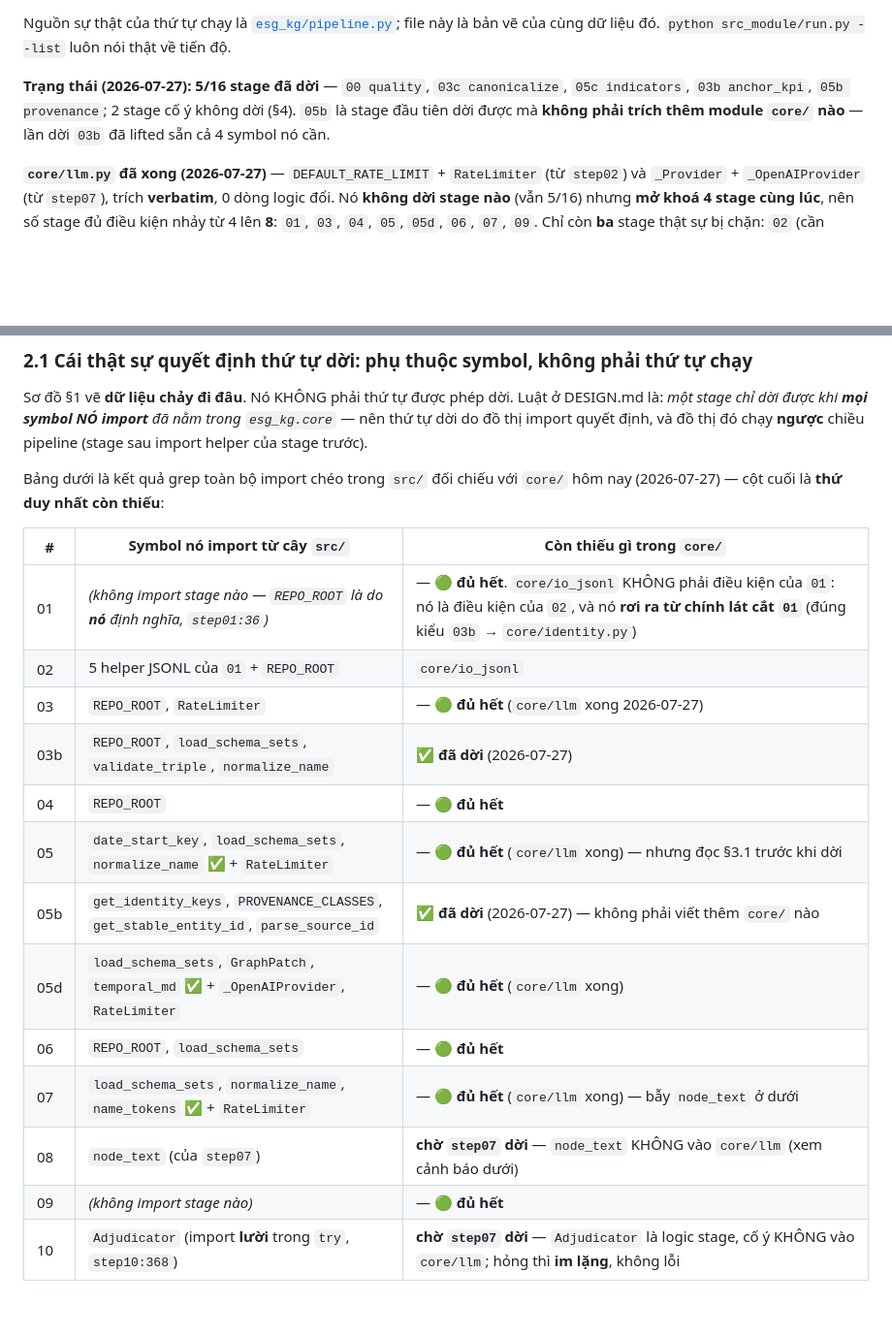
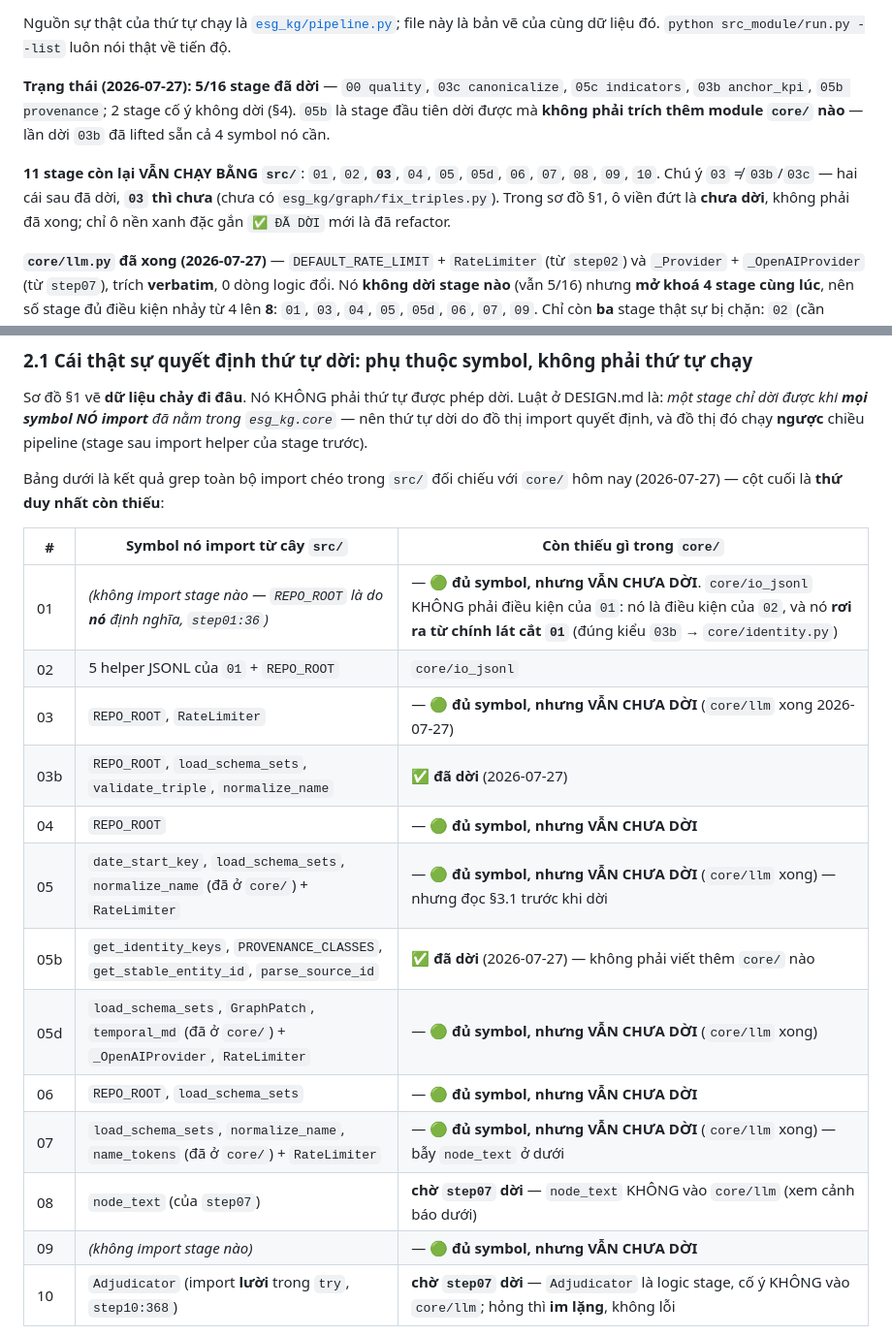
Before and after one commit to TranBaDat2607/capstone_test1, a Markdown page: src_module/PIPELINE.md, 2 parts joined by grey strips. Shown at 97% size. Rendered like a GitHub page; blank space fills up the shorter version.

````diff
--- a/src_module/PIPELINE.md
+++ b/src_module/PIPELINE.md
@@ -12,6 +12,11 @@ là bản vẽ của cùng dữ liệu đó. `python src_module/run.py --list` l
 `05b` là stage đầu tiên dời được mà **không phải trích thêm module `core/` nào** — lần dời
 `03b` đã lifted sẵn cả 4 symbol nó cần.
 
+**11 stage còn lại VẪN CHẠY BẰNG `src/`**: `01`, `02`, **`03`**, `04`, `05`, `05d`, `06`,
+`07`, `08`, `09`, `10`. Chú ý `03` ≠ `03b`/`03c` — hai cái sau đã dời, **`03` thì chưa**
+(chưa có `esg_kg/graph/fix_triples.py`). Trong sơ đồ §1, ô viền đứt là **chưa dời**, không
+phải đã xong; chỉ ô nền xanh đặc gắn `✅ ĐÃ DỜI` mới là đã refactor.
+
 **`core/llm.py` đã xong (2026-07-27)** — `DEFAULT_RATE_LIMIT` + `RateLimiter` (từ `step02`)
 và `_Provider` + `_OpenAIProvider` (từ `step07`), trích **verbatim**, 0 dòng logic đổi.
 Nó **không dời stage nào** (vẫn 5/16) nhưng **mở khoá 4 stage cùng lúc**, nên số stage đủ
@@ -146,18 +157,18 @@ Bảng dưới là kết quả grep toàn bộ import chéo trong `src/` đối
 
 | # | Symbol nó import từ cây `src/` | Còn thiếu gì trong `core/` |
 |---|---|---|
-| 01 | *(không import stage nào — `REPO_ROOT` là do **nó** định nghĩa, `step01:36`)* | — 🟢 **đủ hết**. `core/io_jsonl` KHÔNG phải điều kiện của `01`: nó là điều kiện của `02`, và nó **rơi ra từ chính lát cắt `01`** (đúng kiểu `03b` → `core/identity.py`) |
+| 01 | *(không import stage nào — `REPO_ROOT` là do **nó** định nghĩa, `step01:36`)* | — 🟢 **đủ symbol, nhưng VẪN CHƯA DỜI**. `core/io_jsonl` KHÔNG phải điều kiện của `01`: nó là điều kiện của `02`, và nó **rơi ra từ chính lát cắt `01`** (đúng kiểu `03b` → `core/identity.py`) |
 | 02 | 5 helper JSONL của `01` + `REPO_ROOT` | `core/io_jsonl` |
-| 03 | `REPO_ROOT`, `RateLimiter` | — 🟢 **đủ hết** (`core/llm` xong 2026-07-27) |
+| 03 | `REPO_ROOT`, `RateLimiter` | — 🟢 **đủ symbol, nhưng VẪN CHƯA DỜI** (`core/llm` xong 2026-07-27) |
 | 03b | `REPO_ROOT`, `load_schema_sets`, `validate_triple`, `normalize_name` | ✅ **đã dời** (2026-07-27) |
-| 04 | `REPO_ROOT` | — 🟢 **đủ hết** |
-| 05 | `date_start_key`, `load_schema_sets`, `normalize_name` ✅ + `RateLimiter` | — 🟢 **đủ hết** (`core/llm` xong) — nhưng đọc §3.1 trước khi dời |
+| 04 | `REPO_ROOT` | — 🟢 **đủ symbol, nhưng VẪN CHƯA DỜI** |
+| 05 | `date_start_key`, `load_schema_sets`, `normalize_name` (đã ở `core/`) + `RateLimiter` | — 🟢 **đủ symbol, nhưng VẪN CHƯA DỜI** (`core/llm` xong) — nhưng đọc §3.1 trước khi dời |
 | 05b | `get_identity_keys`, `PROVENANCE_CLASSES`, `get_stable_entity_id`, `parse_source_id` | ✅ **đã dời** (2026-07-27) — không phải viết thêm `core/` nào |
-| 05d | `load_schema_sets`, `GraphPatch`, `temporal_md` ✅ + `_OpenAIProvider`, `RateLimiter` | — 🟢 **đủ hết** (`core/llm` xong) |
-| 06 | `REPO_ROOT`, `load_schema_sets` | — 🟢 **đủ hết** |
-| 07 | `load_schema_sets`, `normalize_name`, `name_tokens` ✅ + `RateLimiter` | — 🟢 **đủ hết** (`core/llm` xong) — bẫy `node_text` ở dưới |
+| 05d | `load_schema_sets`, `GraphPatch`, `temporal_md` (đã ở `core/`) + `_OpenAIProvider`, `RateLimiter` | — 🟢 **đủ symbol, nhưng VẪN CHƯA DỜI** (`core/llm` xong) |
+| 06 | `REPO_ROOT`, `load_schema_sets` | — 🟢 **đủ symbol, nhưng VẪN CHƯA DỜI** |
+| 07 | `load_schema_sets`, `normalize_name`, `name_tokens` (đã ở `core/`) + `RateLimiter` | — 🟢 **đủ symbol, nhưng VẪN CHƯA DỜI** (`core/llm` xong) — bẫy `node_text` ở dưới |
 | 08 | `node_text` (của `step07`) | **chờ `step07` dời** — `node_text` KHÔNG vào `core/llm` (xem cảnh báo dưới) |
-| 09 | *(không import stage nào)* | — 🟢 **đủ hết** |
+| 09 | *(không import stage nào)* | — 🟢 **đủ symbol, nhưng VẪN CHƯA DỜI** |
 | 10 | `Adjudicator` (import **lười** trong `try`, `step10:368`) | **chờ `step07` dời** — `Adjudicator` là logic stage, cố ý KHÔNG vào `core/llm`; hỏng thì **im lặng**, không lỗi |
 
 ```mermaid
````
Also changed, not shown: other parts of src_module/PIPELINE.md (+44 -38 lines).
